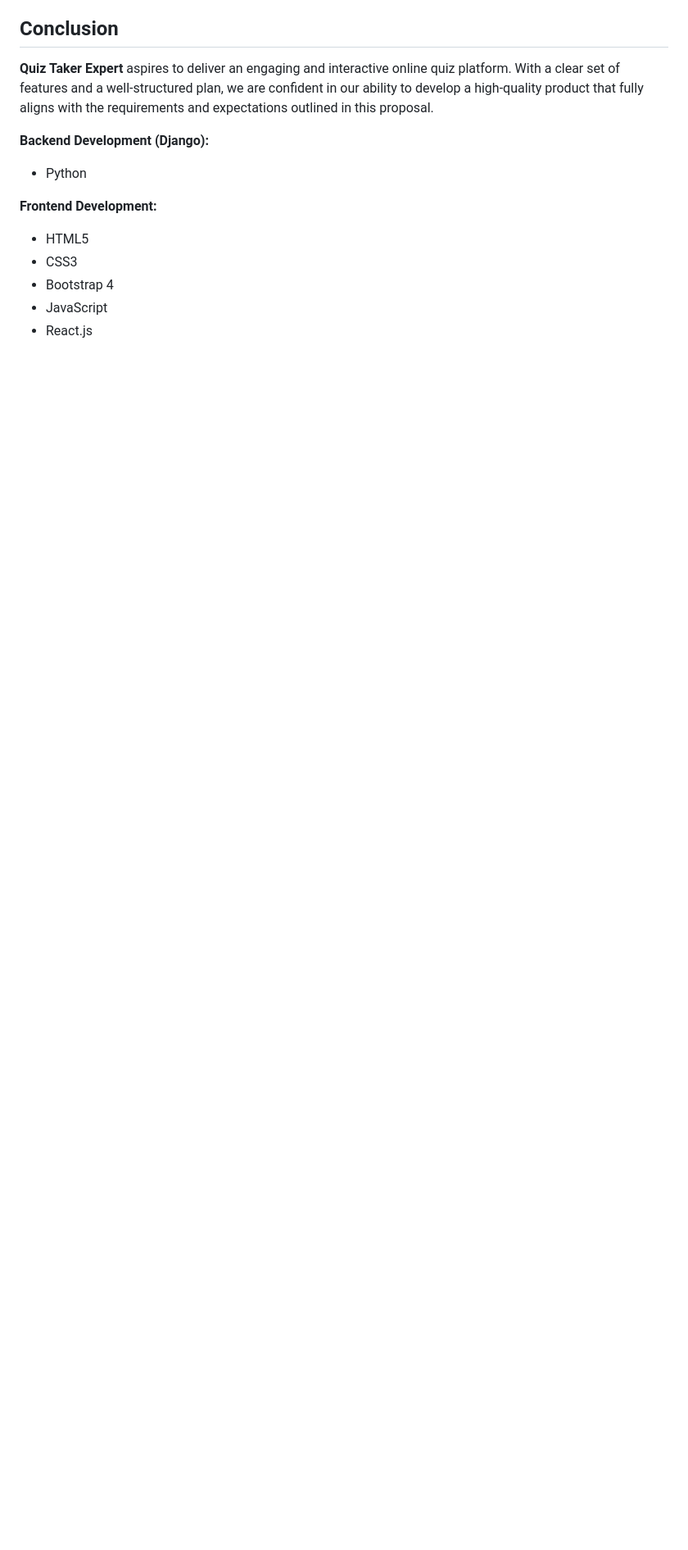
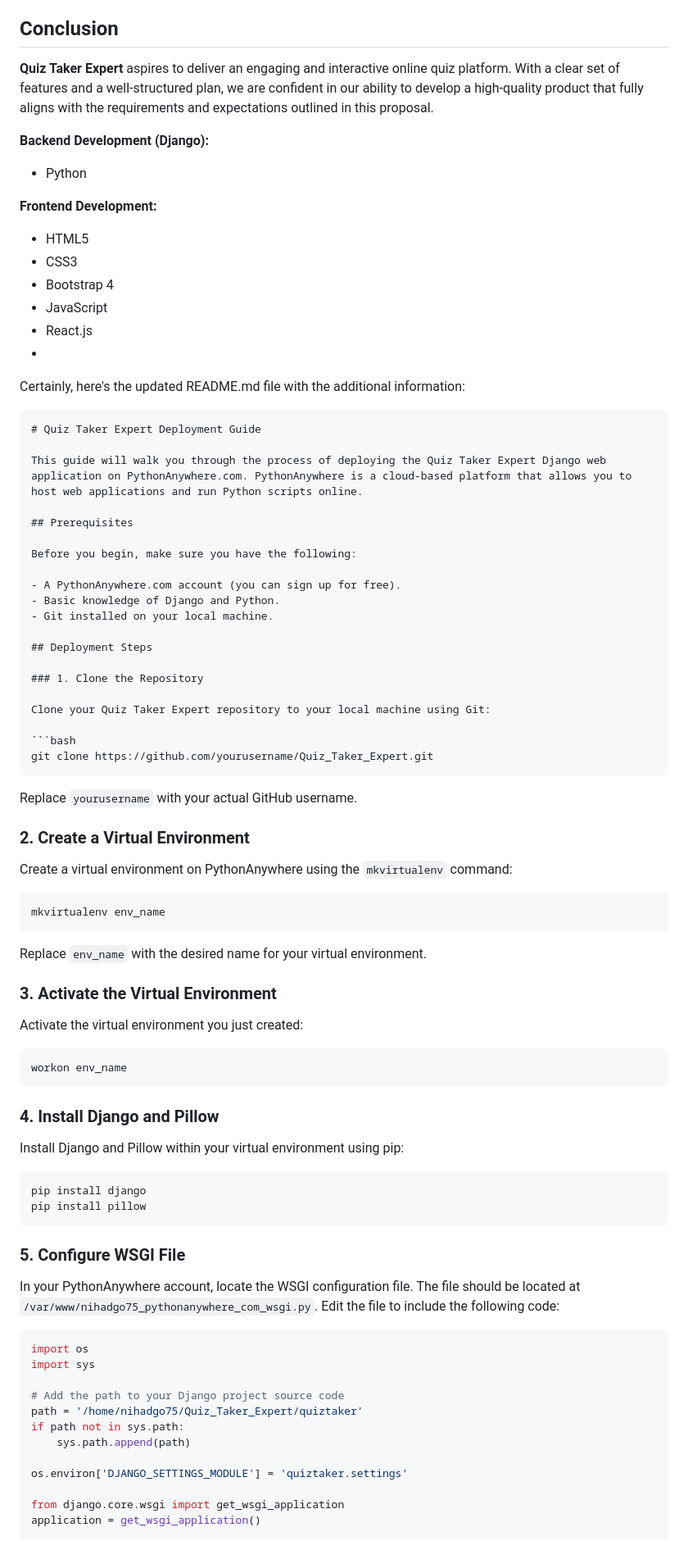
Before and after one commit to GoesToTwentyOne/AcademiaQuest_Final, a Markdown page: README.md, the part around the change printed below. Shown: that part at 82% size. Drawn GitHub-style; blank space fills up the shorter version.

Commit message:
Update README.md
done

````diff
--- a/README.md
+++ b/README.md
@@ -64,3 +64,81 @@
 - Bootstrap 4
 - JavaScript
 - React.js
+-
+
+
+
+
+Certainly, here's the updated README.md file with the additional information:
+
+```markdown
+# Quiz Taker Expert Deployment Guide
+
+This guide will walk you through the process of deploying the Quiz Taker Expert Django web application on PythonAnywhere.com. PythonAnywhere is a cloud-based platform that allows you to host web applications and run Python scripts online.
+
+## Prerequisites
+
+Before you begin, make sure you have the following:
+
+- A PythonAnywhere.com account (you can sign up for free).
+- Basic knowledge of Django and Python.
+- Git installed on your local machine.
+
+## Deployment Steps
+
+### 1. Clone the Repository
+
+Clone your Quiz Taker Expert repository to your local machine using Git:
+
+```bash
+git clone https://github.com/yourusername/Quiz_Taker_Expert.git
+```
+
+Replace `yourusername` with your actual GitHub username.
+
+### 2. Create a Virtual Environment
+
+Create a virtual environment on PythonAnywhere using the `mkvirtualenv` command:
+
+```bash
+mkvirtualenv env_name
+```
+
+Replace `env_name` with the desired name for your virtual environment.
+
+### 3. Activate the Virtual Environment
+
+Activate the virtual environment you just created:
+
+```bash
+workon env_name
+```
+
+### 4. Install Django and Pillow
+
+Install Django and Pillow within your virtual environment using pip:
+
+```bash
+pip install django
+pip install pillow
+```
+
+### 5. Configure WSGI File
+
+In your PythonAnywhere account, locate the WSGI configuration file. The file should be located at `/var/www/nihadgo75_pythonanywhere_com_wsgi.py`. Edit the file to include the following code:
+
+```python
+import os
+import sys
+
+# Add the path to your Django project source code
+path = '/home/nihadgo75/Quiz_Taker_Expert/quiztaker'
+if path not in sys.path:
+    sys.path.append(path)
+
+os.environ['DJANGO_SETTINGS_MODULE'] = 'quiztaker.settings'
+
+from django.core.wsgi import get_wsgi_application
+application = get_wsgi_application()
+```
+
````
Also changed, not shown: other parts of README.md (+54 -0 lines).
